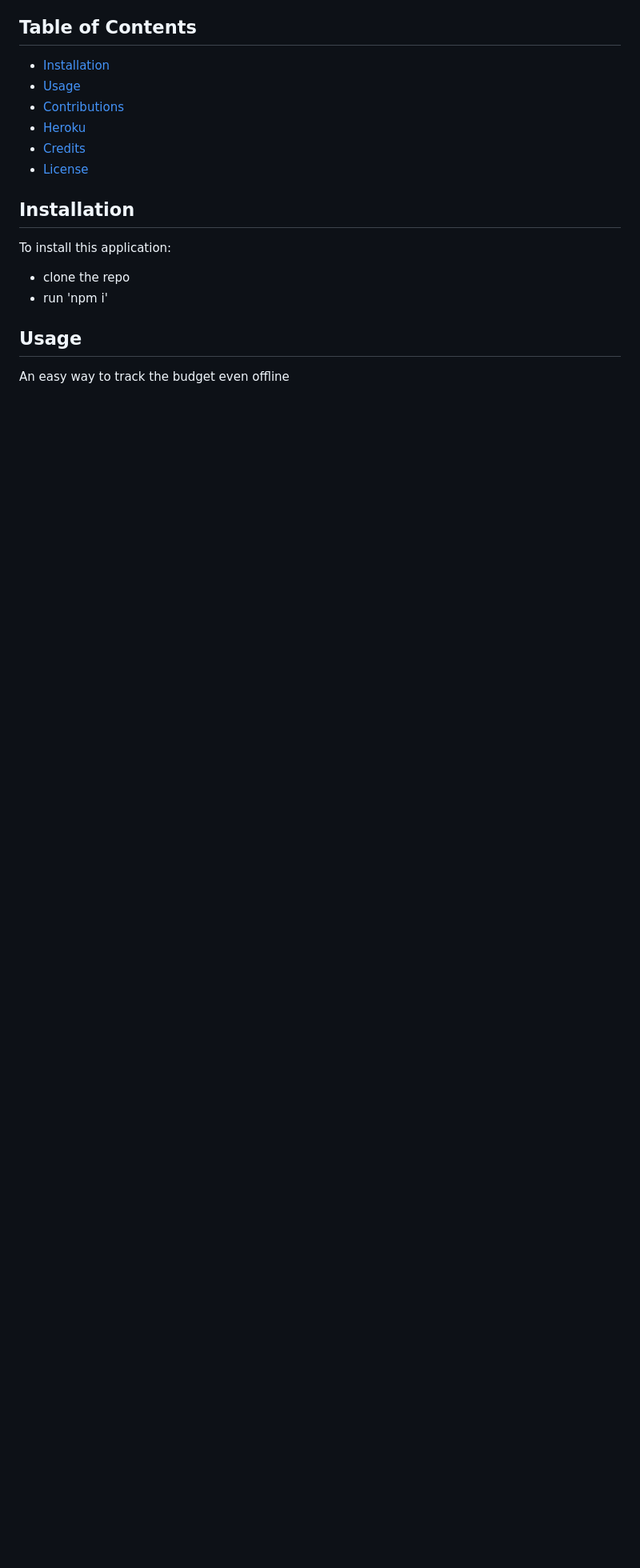
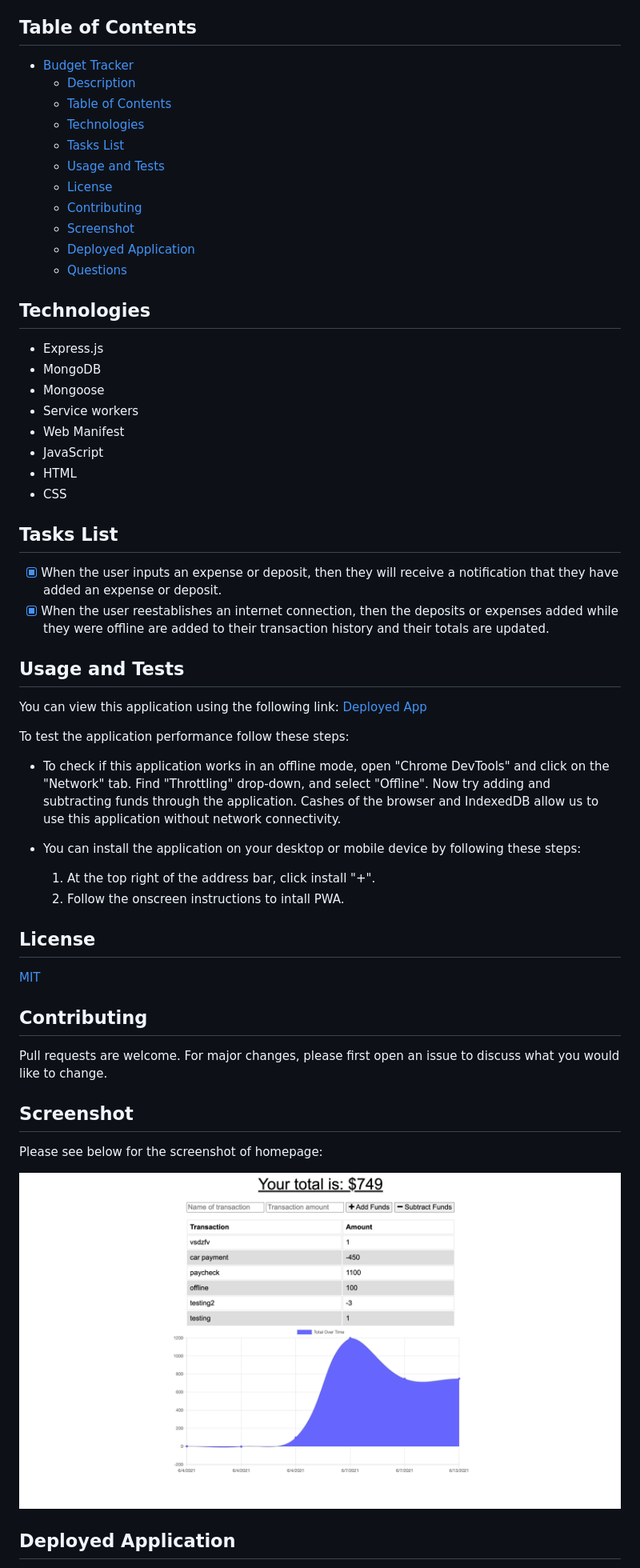
Before and after one commit to down-dive/budget-tracker, a Markdown page: README.md, the part around the change printed below. Shown: that part at 80% size. Rendered like a GitHub page; pictures changed too: public/img/homepage.png (added); blank space fills up the shorter version.

```diff
--- a/README.md
+++ b/README.md
@@ -8,19 +8,60 @@ Project is deployed to heroku
 
 ## Table of Contents
 
-* [Installation](#installation)
-* [Usage](#usage)
-* [Contributions](#contributions)
-* [Heroku]($heroku-url)
-* [Credits](#credits)
-* [License](#license)
+- [Budget Tracker](#budget-tracker)
+  - [Description](#description)
+  - [Table of Contents](#table-of-contents)
+  - [Technologies](#technologies)
+  - [Tasks List](#tasks-list)
+  - [Usage and Tests](#usage-and-tests)
+  - [License](#license)
+  - [Contributing](#contributing)
+  - [Screenshot](#screenshot)
+  - [Deployed Application](#deployed-application)
+  - [Questions](#questions)
 
-## Installation
-To install this application:
-* clone the repo
-* run 'npm i'
+## Technologies
+
+* Express.js
+* MongoDB
+* Mongoose
+* Service workers
+* Web Manifest
+* JavaScript
+* HTML
+* CSS
+
+## Tasks List
+
+- [x] When the user inputs an expense or deposit, then they will receive a notification that they have added an expense or deposit.
+- [x] When the user reestablishes an internet connection, then the deposits or expenses added while they were offline are added to their transaction history and their totals are updated.
+
+## Usage and Tests
+
+You can view this application using the following link: [Deployed App](https://sleepy-escarpment-77025.herokuapp.com/)
+
+To test the application performance follow these steps:
+
+* To check if this application works in an offline mode, open "Chrome DevTools" and click on the "Network" tab. Find "Throttling" drop-down, and select "Offline". Now try adding and subtracting funds through the application. Cashes of the browser and IndexedDB allow us to use this application without network connectivity.
+
+* You can install the application on your desktop or mobile device by following these steps:
+    1. At the top right of the address bar, click install "+".
+    2. Follow the onscreen instructions to intall PWA.
+
+## License
+
+[MIT](https://choosealicense.com/licenses/mit/)
+
+## Contributing
+
+Pull requests are welcome. For major changes, please first open an issue to discuss what you would like to change.
+
+## Screenshot
+
+Please see below for the screenshot of homepage:
+
+![alt=homepage](./public/img/homepage.png)
 
 
-## Usage
-An easy way to track the budget even offline
+## Deployed Application
 
```
Also changed, not shown: other parts of README.md (+6 -9 lines).
